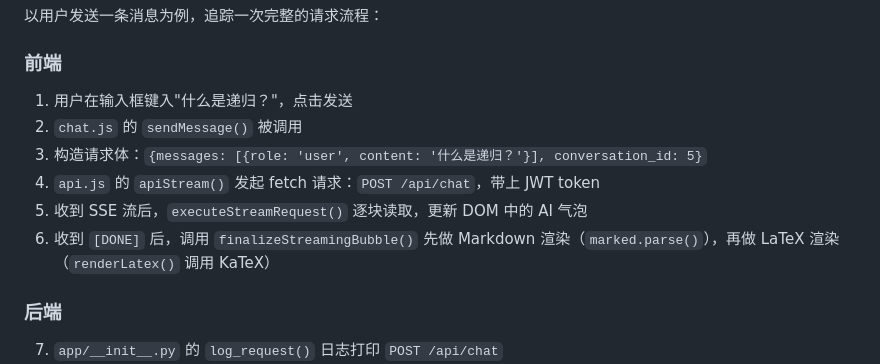
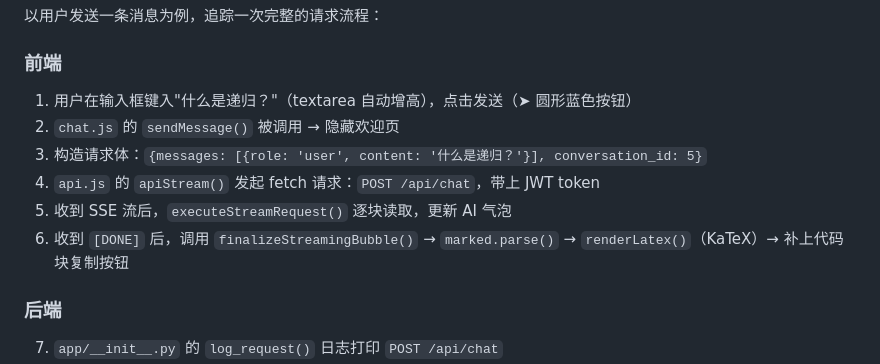
Before and after one commit to yangx11111/webProgram, a Markdown page: docs/source_code_walkthrough.md, the part around the change. GitHub-like rendering.

```diff
--- a/docs/source_code_walkthrough.md
+++ b/docs/source_code_walkthrough.md
@@ -1186,12 +1186,12 @@ db.session.execute(text('SELECT 1'))
 
 ### 前端
 
-1. 用户在输入框键入"什么是递归？"，点击发送
-2. `chat.js` 的 `sendMessage()` 被调用
+1. 用户在输入框键入"什么是递归？"（textarea 自动增高），点击发送（➤ 圆形蓝色按钮）
+2. `chat.js` 的 `sendMessage()` 被调用 → 隐藏欢迎页
 3. 构造请求体：`{messages: [{role: 'user', content: '什么是递归？'}], conversation_id: 5}`
 4. `api.js` 的 `apiStream()` 发起 fetch 请求：`POST /api/chat`，带上 JWT token
-5. 收到 SSE 流后，`executeStreamRequest()` 逐块读取，更新 DOM 中的 AI 气泡
-6. 收到 `[DONE]` 后，调用 `finalizeStreamingBubble()` 先做 Markdown 渲染（`marked.parse()`），再做 LaTeX 渲染（`renderLatex()` 调用 KaTeX）
+5. 收到 SSE 流后，`executeStreamRequest()` 逐块读取，更新 AI 气泡
+6. 收到 `[DONE]` 后，调用 `finalizeStreamingBubble()` → `marked.parse()` → `renderLatex()`（KaTeX）→ 补上代码块复制按钮
 
 ### 后端
 
```
Also changed, not shown: README.md (+7 -7 lines).
